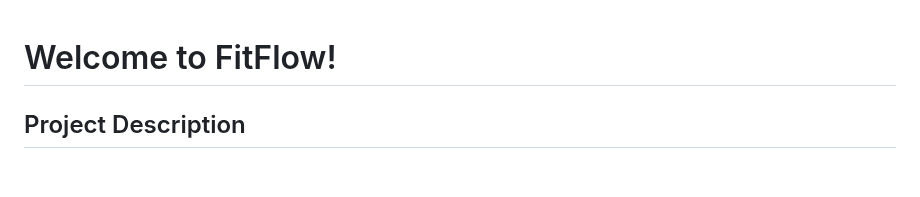
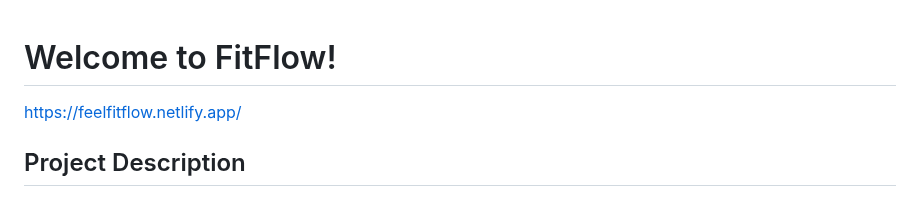
Before and after one commit to IshaanKalra2103/fitflow, a Markdown page: README.md, the part around the change. Rendered like a GitHub page; blank space fills up the shorter version.

```diff
--- a/README.md
+++ b/README.md
@@ -1,4 +1,6 @@
 # Welcome to FitFlow!
+
+https://feelfitflow.netlify.app/
 
 ## Project Description
 
```
